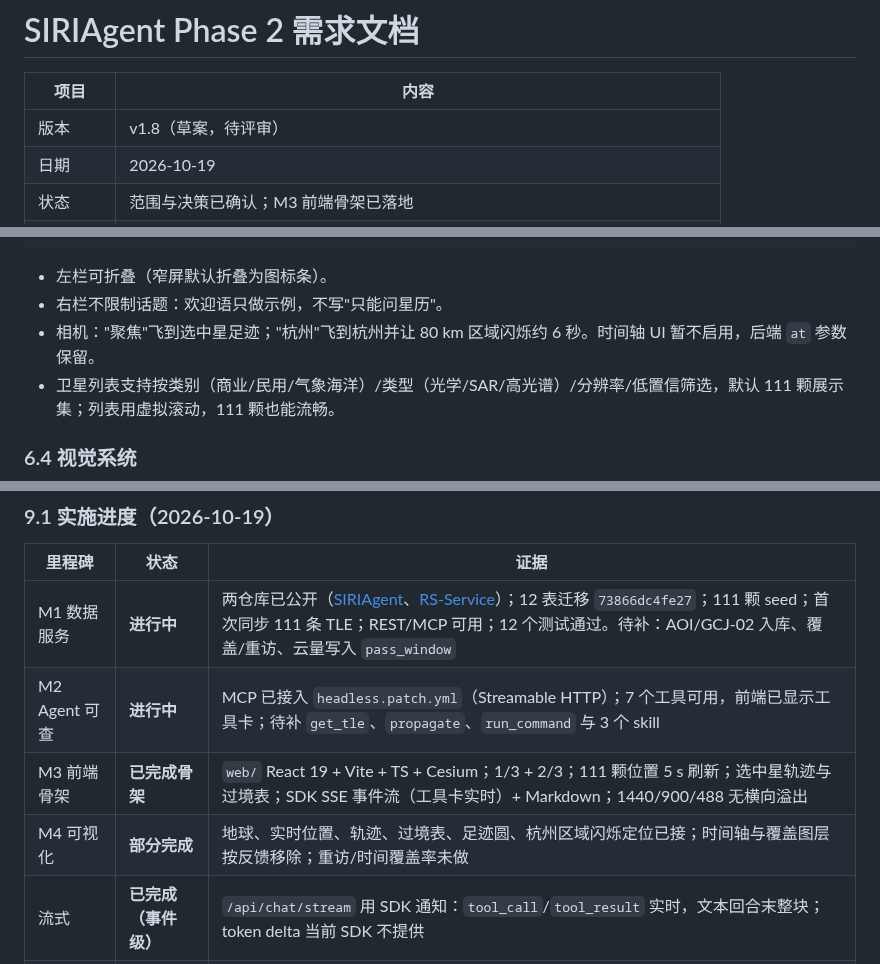
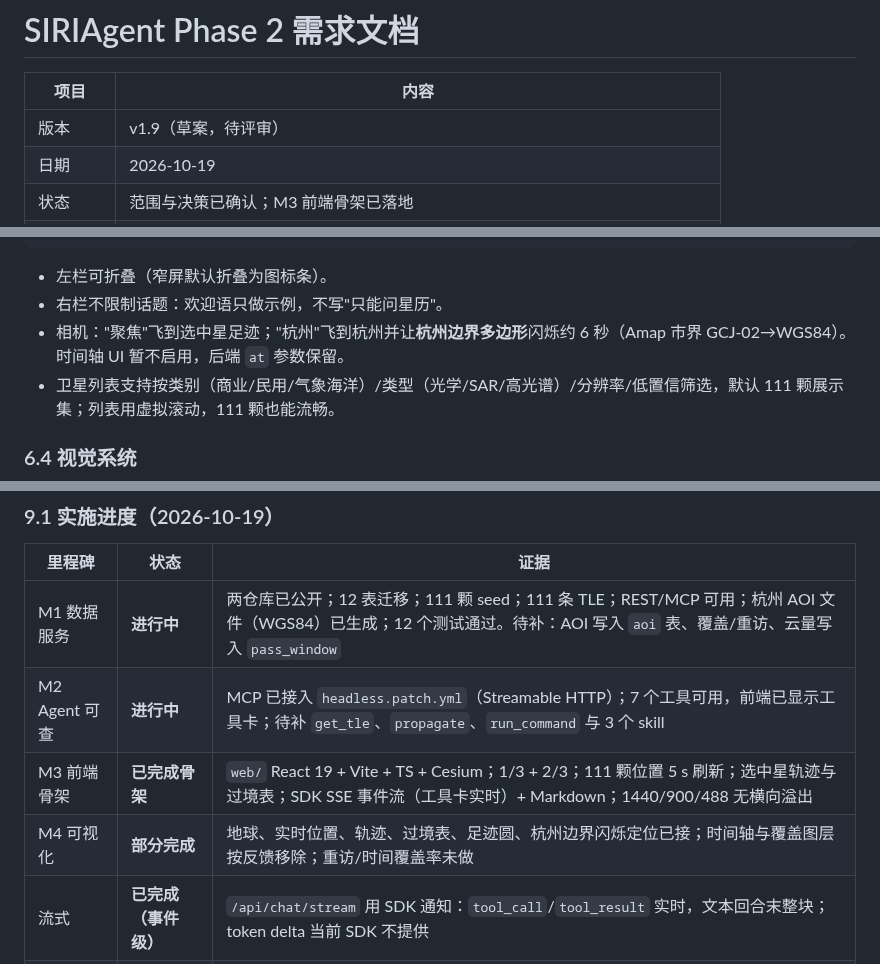
Before and after one commit to Me106y/SIRIAgent, a Markdown page: docs/PHASE2-REQUIREMENTS.md, 3 parts joined by grey strips. Drawn GitHub-style.

```diff
--- a/docs/PHASE2-REQUIREMENTS.md
+++ b/docs/PHASE2-REQUIREMENTS.md
@@ -2,7 +2,7 @@
 
 | 项目 | 内容 |
 | --- | --- |
-| 版本 | v1.8（草案，待评审） |
+| 版本 | v1.9（草案，待评审） |
 | 日期 | 2026-10-19 |
 | 状态 | 范围与决策已确认；M3 前端骨架已落地 |
 | 归属 | `SIRIAgent` 仓库（本文档为 Phase 2 唯一事实源） |
@@ -673,7 +674,7 @@ when-to-use: 用户询问某地某时的卫星过境、可见性、覆盖能力
 
 - 左栏可折叠（窄屏默认折叠为图标条）。
 - 右栏不限制话题：欢迎语只做示例，不写"只能问星历"。
-- 相机："聚焦"飞到选中星足迹；"杭州"飞到杭州并让 80 km 区域闪烁约 6 秒。时间轴 UI 暂不启用，后端 `at` 参数保留。
+- 相机："聚焦"飞到选中星足迹；"杭州"飞到杭州并让**杭州边界多边形**闪烁约 6 秒（Amap 市界 GCJ-02→WGS84）。时间轴 UI 暂不启用，后端 `at` 参数保留。
 - 卫星列表支持按类别（商业/民用/气象海洋）/类型（光学/SAR/高光谱）/分辨率/低置信筛选，默认 111 颗展示集；列表用虚拟滚动，111 颗也能流畅。
 
 ### 6.4 视觉系统
@@ -812,10 +813,10 @@ M5 联调上线（约 0.5 周）
 
 | 里程碑 | 状态 | 证据 |
 | --- | --- | --- |
-| M1 数据服务 | **进行中** | 两仓库已公开（[SIRIAgent](https://github.com/Me106y/SIRIAgent)、[RS-Service](https://github.com/Me106y/RS-Service)）；12 表迁移 `73866dc4fe27`；111 颗 seed；首次同步 111 条 TLE；REST/MCP 可用；12 个测试通过。待补：AOI/GCJ-02 入库、覆盖/重访、云量写入 `pass_window` |
+| M1 数据服务 | **进行中** | 两仓库已公开；12 表迁移；111 颗 seed；111 条 TLE；REST/MCP 可用；杭州 AOI 文件（WGS84）已生成；12 个测试通过。待补：AOI 写入 `aoi` 表、覆盖/重访、云量写入 `pass_window` |
 | M2 Agent 可查 | **进行中** | MCP 已接入 `headless.patch.yml`（Streamable HTTP）；7 个工具可用，前端已显示工具卡；待补 `get_tle`、`propagate`、`run_command` 与 3 个 skill |
 | M3 前端骨架 | **已完成骨架** | `web/` React 19 + Vite + TS + Cesium；1/3 + 2/3；111 颗位置 5 s 刷新；选中星轨迹与过境表；SDK SSE 事件流（工具卡实时）+ Markdown；1440/900/488 无横向溢出 |
-| M4 可视化 | **部分完成** | 地球、实时位置、轨迹、过境表、足迹圆、杭州区域闪烁定位已接；时间轴与覆盖图层按反馈移除；重访/时间覆盖率未做 |
+| M4 可视化 | **部分完成** | 地球、实时位置、轨迹、过境表、足迹圆、杭州边界闪烁定位已接；时间轴与覆盖图层按反馈移除；重访/时间覆盖率未做 |
 | 流式 | **已完成（事件级）** | `/api/chat/stream` 用 SDK 通知：`tool_call`/`tool_result` 实时，文本回合末整块；token delta 当前 SDK 不提供 |
 | M5 联调上线 | 未开始 | 待 D7–D9 与验收演示 |
 
```
Also changed, not shown: other parts of docs/PHASE2-REQUIREMENTS.md (+2 -0 lines), README.md (+1 -1 lines), docs/assets/hangzhou.png, 5 other files.
